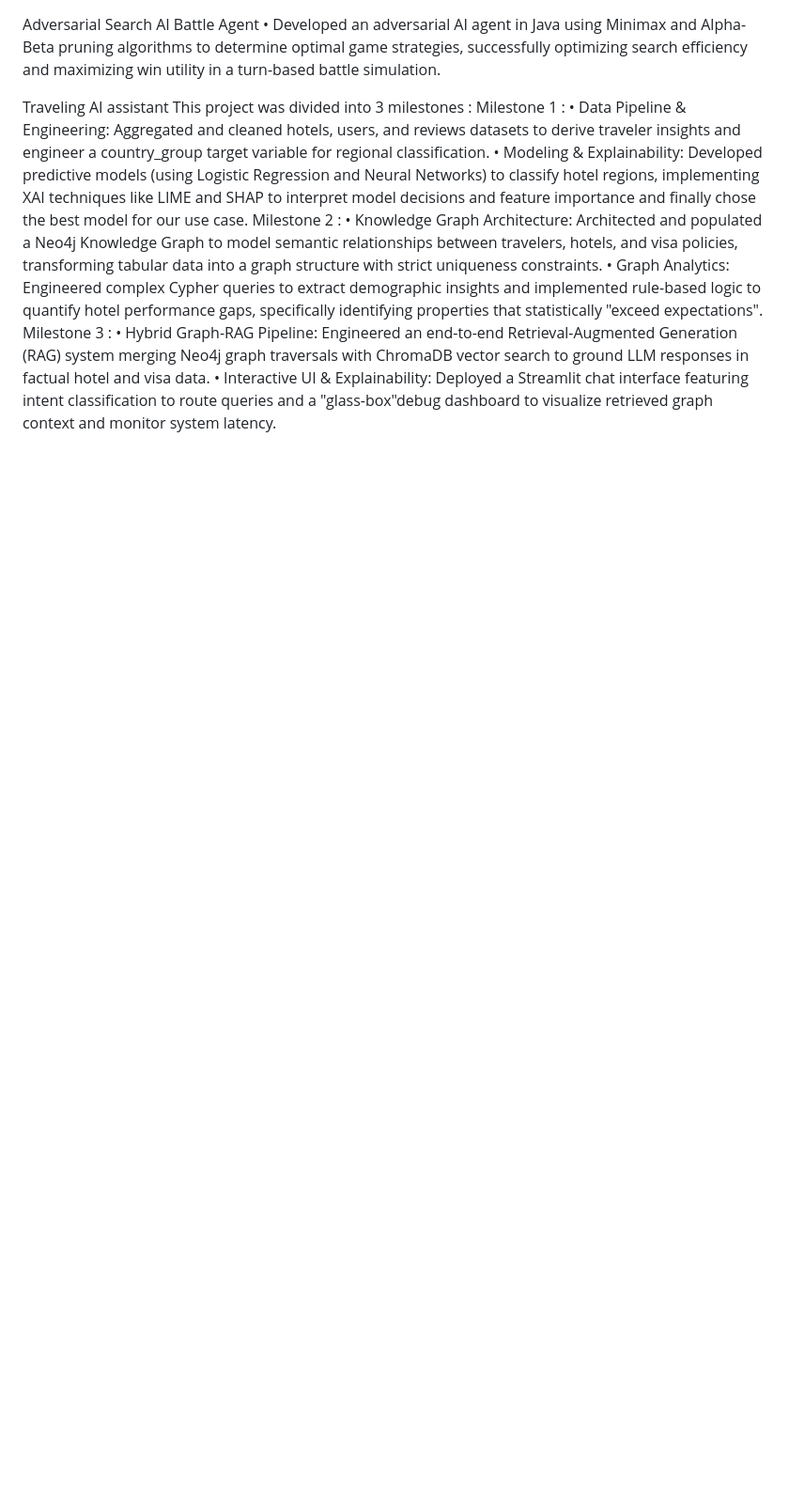
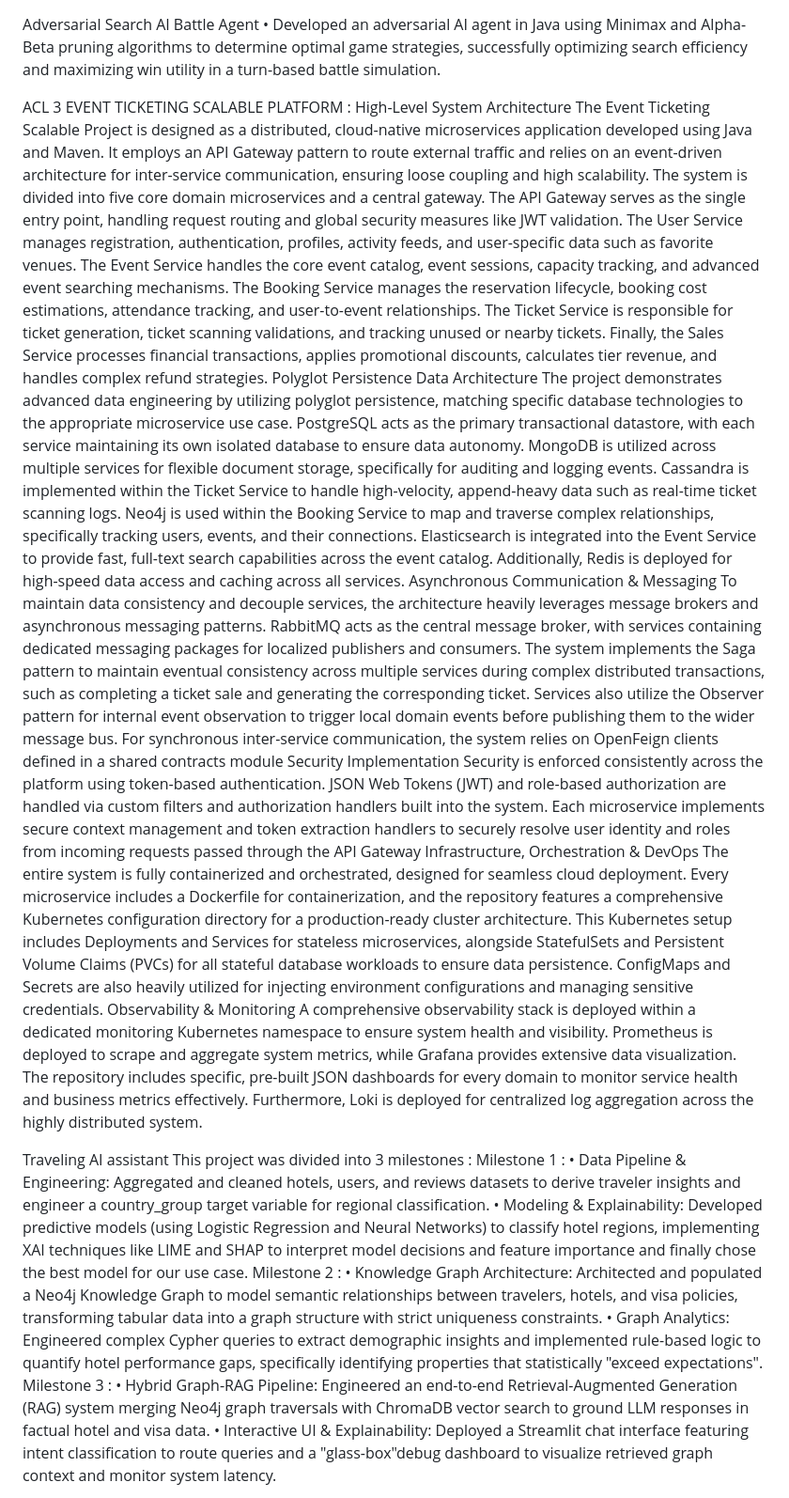
Before and after one commit to mikhageorge/mikhail-projects, a Markdown page: README.md, the part around the change. Shown at 94% size. Drawn GitHub-style; blank space fills up the shorter version.

Commit message:
Add detailed project overview to README
Expanded the README to include details about the ACL 3 Event Ticketing Scalable Platform, covering system architecture, data architecture, asynchronous communication, security implementation, infrastructure, and observability.

```diff
--- a/README.md
+++ b/README.md
@@ -3,6 +3,19 @@ Adversarial Search AI Battle Agent
 optimal game strategies, successfully optimizing search efficiency and maximizing win utility in a turn-based
 battle simulation.
 
+ACL 3 EVENT TICKETING SCALABLE PLATFORM :
+High-Level System Architecture
+The Event Ticketing Scalable Project is designed as a distributed, cloud-native microservices application developed using Java and Maven. It employs an API Gateway pattern to route external traffic and relies on an event-driven architecture for inter-service communication, ensuring loose coupling and high scalability. The system is divided into five core domain microservices and a central gateway. The API Gateway serves as the single entry point, handling request routing and global security measures like JWT validation. The User Service manages registration, authentication, profiles, activity feeds, and user-specific data such as favorite venues. The Event Service handles the core event catalog, event sessions, capacity tracking, and advanced event searching mechanisms. The Booking Service manages the reservation lifecycle, booking cost estimations, attendance tracking, and user-to-event relationships. The Ticket Service is responsible for ticket generation, ticket scanning validations, and tracking unused or nearby tickets. Finally, the Sales Service processes financial transactions, applies promotional discounts, calculates tier revenue, and handles complex refund strategies.
+Polyglot Persistence Data Architecture
+The project demonstrates advanced data engineering by utilizing polyglot persistence, matching specific database technologies to the appropriate microservice use case. PostgreSQL acts as the primary transactional datastore, with each service maintaining its own isolated database to ensure data autonomy. MongoDB is utilized across multiple services for flexible document storage, specifically for auditing and logging events. Cassandra is implemented within the Ticket Service to handle high-velocity, append-heavy data such as real-time ticket scanning logs. Neo4j is used within the Booking Service to map and traverse complex relationships, specifically tracking users, events, and their connections. Elasticsearch is integrated into the Event Service to provide fast, full-text search capabilities across the event catalog. Additionally, Redis is deployed for high-speed data access and caching across all services.
+Asynchronous Communication & Messaging
+To maintain data consistency and decouple services, the architecture heavily leverages message brokers and asynchronous messaging patterns. RabbitMQ acts as the central message broker, with services containing dedicated messaging packages for localized publishers and consumers. The system implements the Saga pattern to maintain eventual consistency across multiple services during complex distributed transactions, such as completing a ticket sale and generating the corresponding ticket. Services also utilize the Observer pattern for internal event observation to trigger local domain events before publishing them to the wider message bus. For synchronous inter-service communication, the system relies on OpenFeign clients defined in a shared contracts module
+Security Implementation
+Security is enforced consistently across the platform using token-based authentication. JSON Web Tokens (JWT) and role-based authorization are handled via custom filters and authorization handlers built into the system. Each microservice implements secure context management and token extraction handlers to securely resolve user identity and roles from incoming requests passed through the API Gateway
+Infrastructure, Orchestration & DevOps
+The entire system is fully containerized and orchestrated, designed for seamless cloud deployment. Every microservice includes a Dockerfile for containerization, and the repository features a comprehensive Kubernetes configuration directory for a production-ready cluster architecture. This Kubernetes setup includes Deployments and Services for stateless microservices, alongside StatefulSets and Persistent Volume Claims (PVCs) for all stateful database workloads to ensure data persistence. ConfigMaps and Secrets are also heavily utilized for injecting environment configurations and managing sensitive credentials.
+Observability & Monitoring
+A comprehensive observability stack is deployed within a dedicated monitoring Kubernetes namespace to ensure system health and visibility. Prometheus is deployed to scrape and aggregate system metrics, while Grafana provides extensive data visualization. The repository includes specific, pre-built JSON dashboards for every domain to monitor service health and business metrics effectively. Furthermore, Loki is deployed for centralized log aggregation across the highly distributed system.
 
 Traveling AI assistant
 This project was divided into 3 milestones :
```
